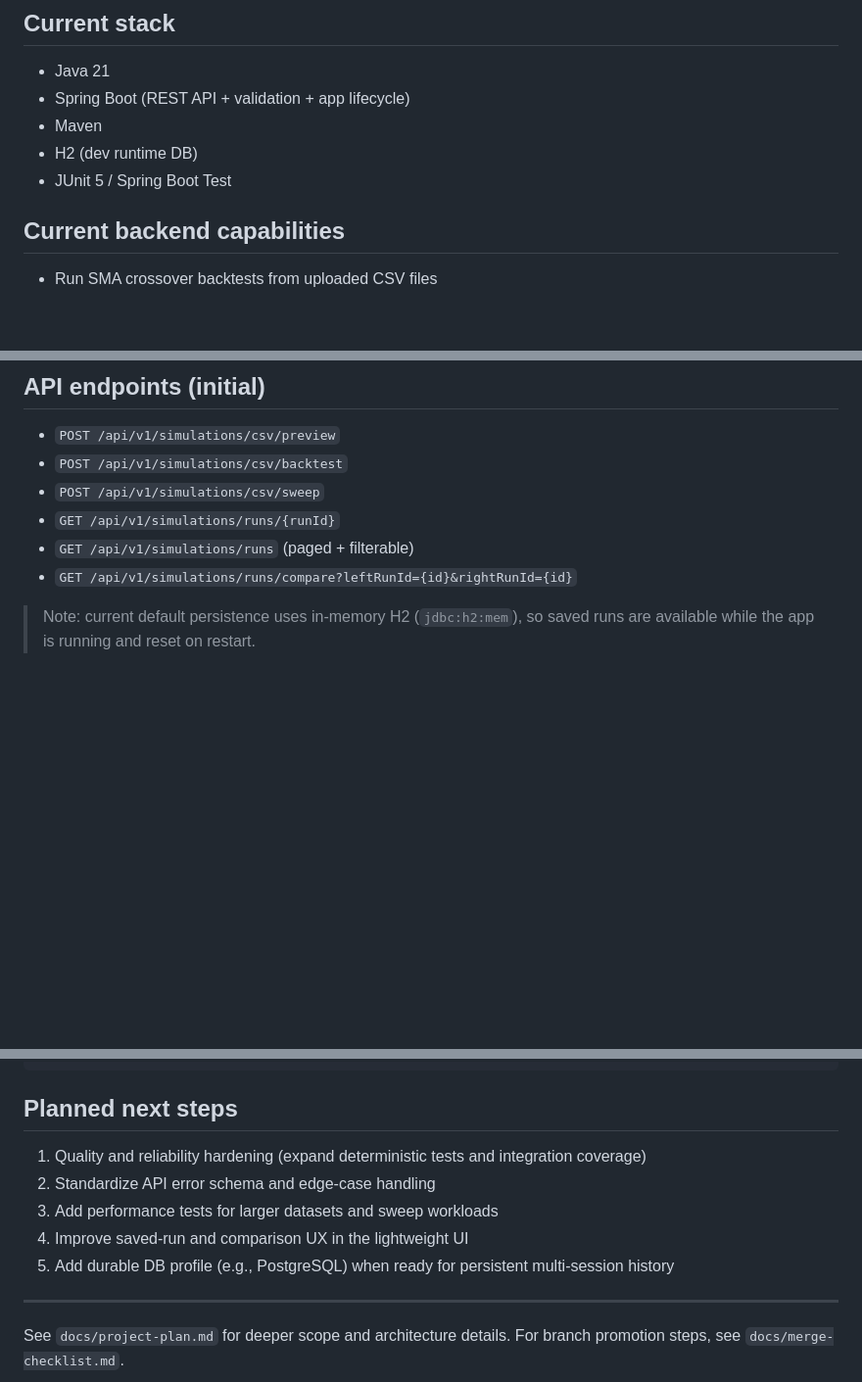
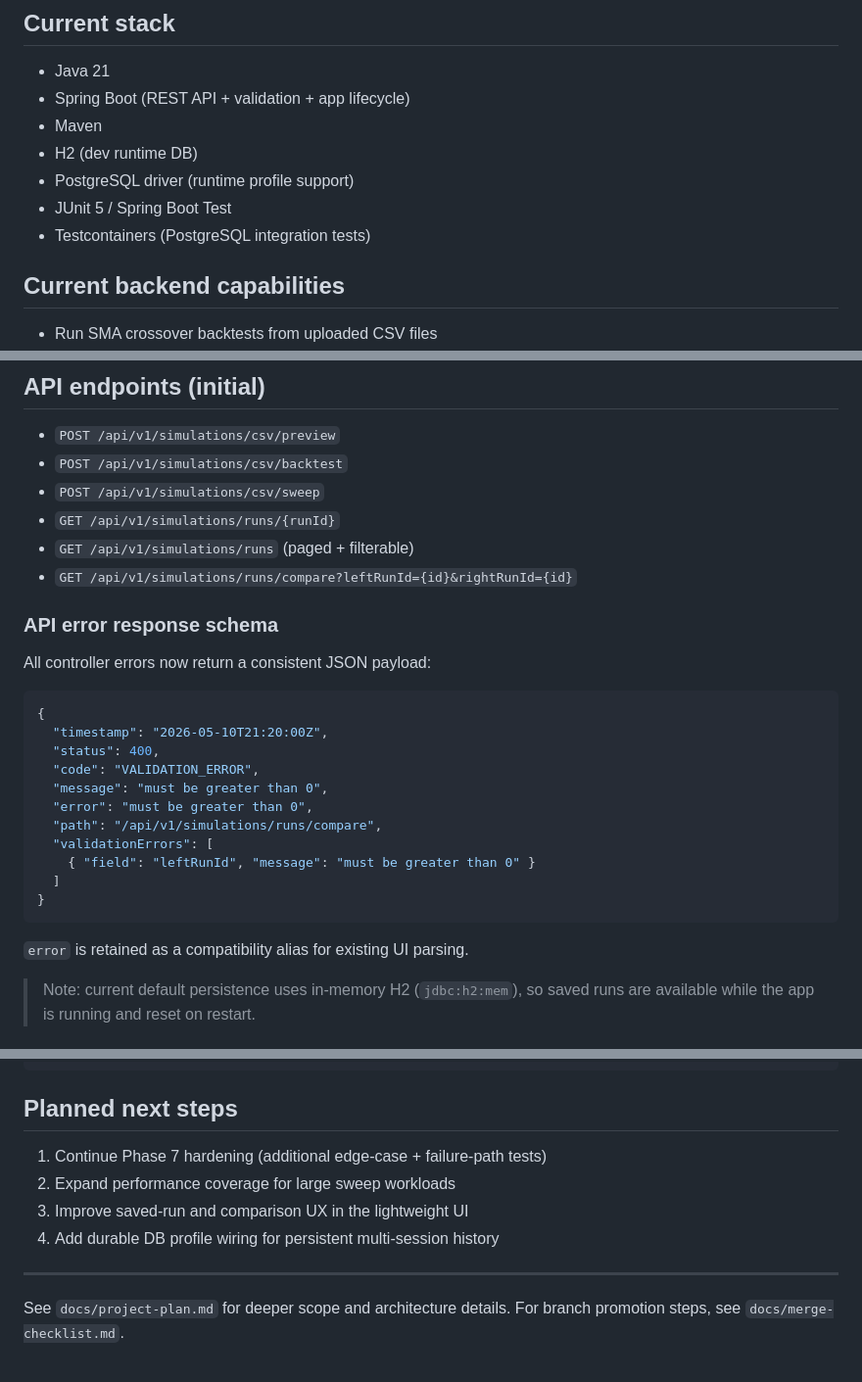
Before and after one commit to Justin-E8/Automated-Trading-Simulator, a Markdown page: README.md, 3 parts joined by grey strips. Shown at 98% size. Rendered like a GitHub page; blank space fills up the shorter version.

Commit message:
Docs: document phase 7 error model and test coverage
Co-authored-by: Justin-E8 <Justin-E8@users.noreply.github.com>

````diff
--- a/README.md
+++ b/README.md
@@ -17,7 +17,9 @@ This repository is designed to become a resume-quality software engineering proj
 - Spring Boot (REST API + validation + app lifecycle)
 - Maven
 - H2 (dev runtime DB)
+- PostgreSQL driver (runtime profile support)
 - JUnit 5 / Spring Boot Test
+- Testcontainers (PostgreSQL integration tests)
 
 ## Current backend capabilities
 
@@ -39,6 +41,26 @@ This repository is designed to become a resume-quality software engineering proj
 - `GET /api/v1/simulations/runs/{runId}`
 - `GET /api/v1/simulations/runs` (paged + filterable)
 - `GET /api/v1/simulations/runs/compare?leftRunId={id}&rightRunId={id}`
+
+### API error response schema
+
+All controller errors now return a consistent JSON payload:
+
+```json
+{
+  "timestamp": "2026-05-10T21:20:00Z",
+  "status": 400,
+  "code": "VALIDATION_ERROR",
+  "message": "must be greater than 0",
+  "error": "must be greater than 0",
+  "path": "/api/v1/simulations/runs/compare",
+  "validationErrors": [
+    { "field": "leftRunId", "message": "must be greater than 0" }
+  ]
+}
+```
+
+`error` is retained as a compatibility alias for existing UI parsing.
 
 > Note: current default persistence uses in-memory H2 (`jdbc:h2:mem`), so saved runs are available while the app is running and reset on restart.
 
@@ -227,11 +249,10 @@ Example row:
 
 ## Planned next steps
 
-1. Quality and reliability hardening (expand deterministic tests and integration coverage)
-2. Standardize API error schema and edge-case handling
-3. Add performance tests for larger datasets and sweep workloads
-4. Improve saved-run and comparison UX in the lightweight UI
-5. Add durable DB profile (e.g., PostgreSQL) when ready for persistent multi-session history
+1. Continue Phase 7 hardening (additional edge-case + failure-path tests)
+2. Expand performance coverage for large sweep workloads
+3. Improve saved-run and comparison UX in the lightweight UI
+4. Add durable DB profile wiring for persistent multi-session history
 
 ---
 
````
Also changed, not shown: docs/project-plan.md (+1 -1 lines).
